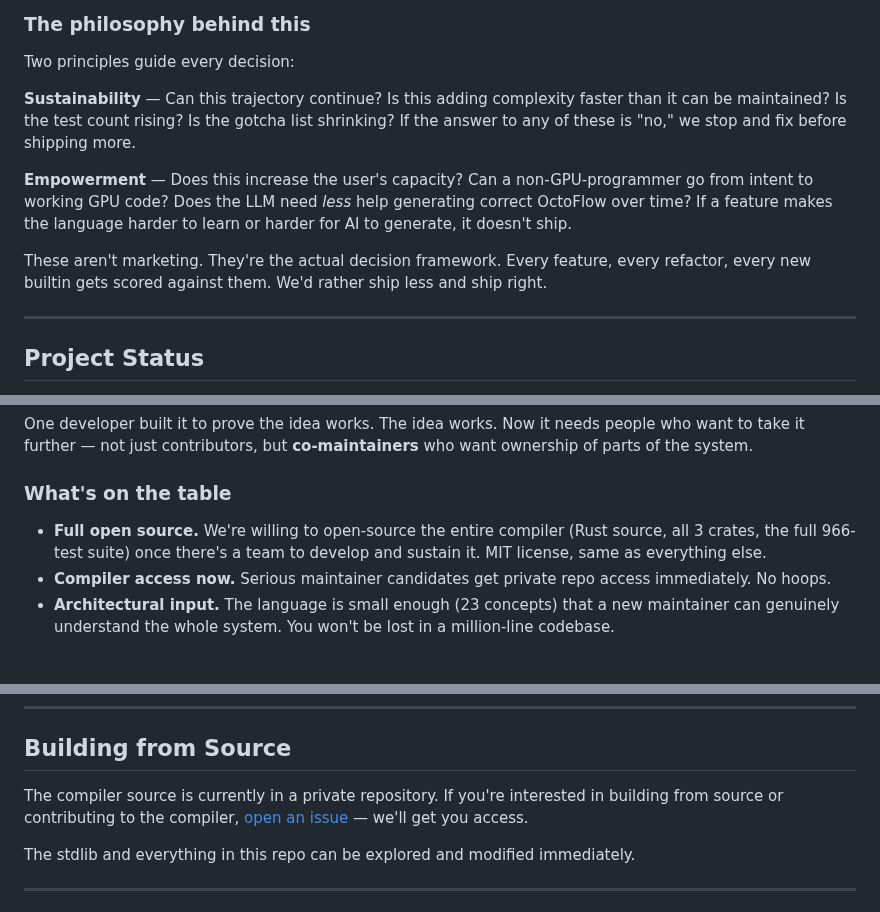
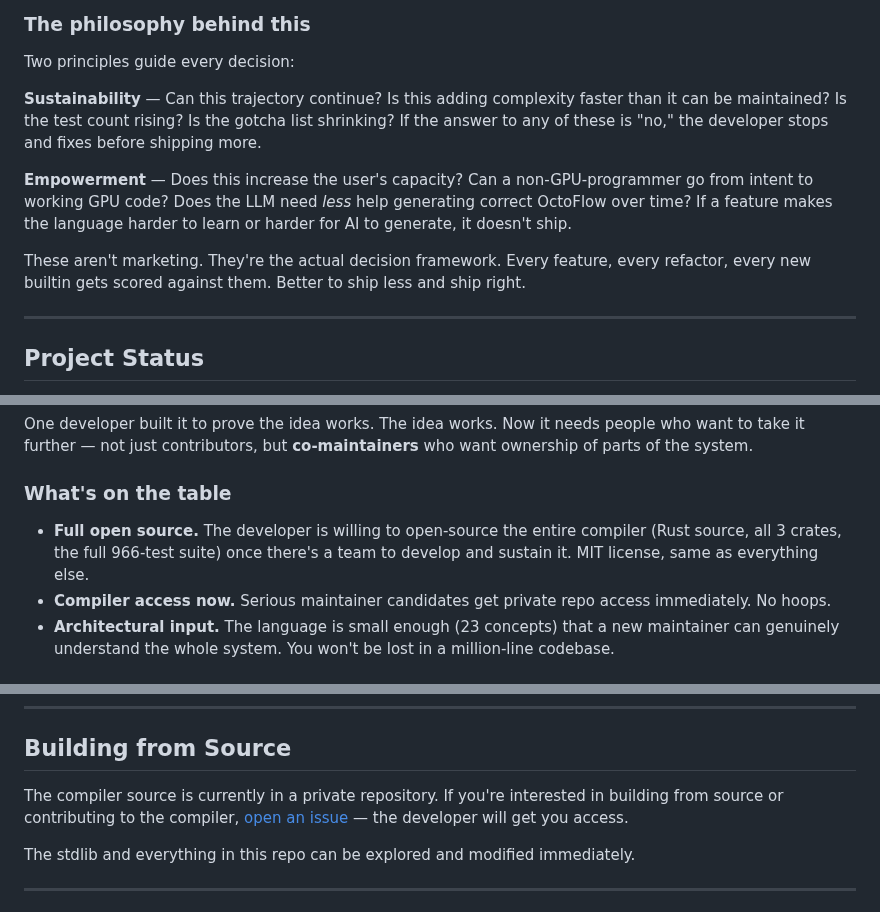
Before and after one commit to octoflow-lang/octoflow, a Markdown page: README.md, 3 parts joined by grey strips. GitHub-like rendering.

Commit message:
docs: fix pronoun — solo developer, not 'we'

```diff
--- a/README.md
+++ b/README.md
@@ -214,11 +214,11 @@ The AI writes code. The human decides what to build, why, and whether it ships.
 
 Two principles guide every decision:
 
-**Sustainability** — Can this trajectory continue? Is this adding complexity faster than it can be maintained? Is the test count rising? Is the gotcha list shrinking? If the answer to any of these is "no," we stop and fix before shipping more.
+**Sustainability** — Can this trajectory continue? Is this adding complexity faster than it can be maintained? Is the test count rising? Is the gotcha list shrinking? If the answer to any of these is "no," the developer stops and fixes before shipping more.
 
 **Empowerment** — Does this increase the user's capacity? Can a non-GPU-programmer go from intent to working GPU code? Does the LLM need *less* help generating correct OctoFlow over time? If a feature makes the language harder to learn or harder for AI to generate, it doesn't ship.
 
-These aren't marketing. They're the actual decision framework. Every feature, every refactor, every new builtin gets scored against them. We'd rather ship less and ship right.
+These aren't marketing. They're the actual decision framework. Every feature, every refactor, every new builtin gets scored against them. Better to ship less and ship right.
 
 ---
 
@@ -258,7 +258,7 @@ One developer built it to prove the idea works. The idea works. Now it needs peo
 
 ### What's on the table
 
-- **Full open source.** We're willing to open-source the entire compiler (Rust source, all 3 crates, the full 966-test suite) once there's a team to develop and sustain it. MIT license, same as everything else.
+- **Full open source.** The developer is willing to open-source the entire compiler (Rust source, all 3 crates, the full 966-test suite) once there's a team to develop and sustain it. MIT license, same as everything else.
 - **Compiler access now.** Serious maintainer candidates get private repo access immediately. No hoops.
 - **Architectural input.** The language is small enough (23 concepts) that a new maintainer can genuinely understand the whole system. You won't be lost in a million-line codebase.
 
@@ -299,7 +299,7 @@ If any of that resonates: [open an issue](https://github.com/octoflow-lang/octof
 
 ## Building from Source
 
-The compiler source is currently in a private repository. If you're interested in building from source or contributing to the compiler, [open an issue](https://github.com/octoflow-lang/octoflow/issues) — we'll get you access.
+The compiler source is currently in a private repository. If you're interested in building from source or contributing to the compiler, [open an issue](https://github.com/octoflow-lang/octoflow/issues) — the developer will get you access.
 
 The stdlib and everything in this repo can be explored and modified immediately.
 
```
